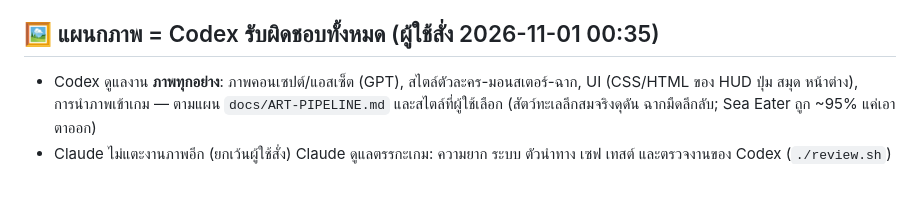
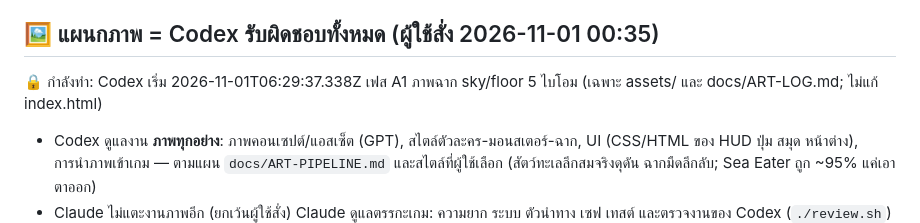
Before and after one commit to todsapon0/sea-eater-life, a Markdown page: HANDOFF.md, the part around the change. Rendered like a GitHub page; blank space fills up the shorter version.

Commit message:
HANDOFF: lock phase A1 scene assets

```diff
--- a/HANDOFF.md
+++ b/HANDOFF.md
@@ -49,6 +49,7 @@
 - (ปลดล็อกแล้ว 2026-11-01: UI ใหม่ย้ายให้โคดูแล ดูหัวข้อ "แผนกภาพ" ด้านล่าง)
 
 ## 🖼 แผนกภาพ = Codex รับผิดชอบทั้งหมด (ผู้ใช้สั่ง 2026-11-01 00:35)
+🔒 กำลังทำ: Codex เริ่ม 2026-11-01T06:29:37.338Z เฟส A1 ภาพฉาก sky/floor 5 ไบโอม (เฉพาะ assets/ และ docs/ART-LOG.md; ไม่แก้ index.html)
 - Codex ดูแลงาน **ภาพทุกอย่าง**: ภาพคอนเซปต์/แอสเซ็ต (GPT), สไตล์ตัวละคร-มอนสเตอร์-ฉาก, UI (CSS/HTML ของ HUD ปุ่ม สมุด หน้าต่าง), การนำภาพเข้าเกม — ตามแผน `docs/ART-PIPELINE.md` และสไตล์ที่ผู้ใช้เลือก (สัตว์ทะเลลึกสมจริงดุดัน ฉากมืดลึกลับ; Sea Eater ถูก ~95% แค่เอาตาออก)
 - Claude ไม่แตะงานภาพอีก (ยกเว้นผู้ใช้สั่ง) Claude ดูแลตรรกะเกม: ความยาก ระบบ ตัวนำทาง เซฟ เทสต์ และตรวจงานของ Codex (`./review.sh`)
 - ของที่ Claude ทิ้งไว้ให้ Codex: (1) ตัวโหลดภาพวาดใน index.html — `ASSETS={}` (ใส่ชื่อไฟล์ที่มีจริงใน assets/ แล้วท้องฟ้า `sky_<biome>` กับพื้น `floor_<biome>` จะถูกใช้แทนของเดิม มี fallback) ทดสอบด้วยภาพจำลองแล้ว เทสต์ node ผ่าน แต่ยังไม่ได้รันเทสต์เบราว์เซอร์ครบ → ให้ Codex รัน `./review.sh` ก่อนใช้ (2) แสง look v1 สว่างนุ่ม (HemisphereLight/fillL/skyDome/vignette) ต้องปรับให้มืดลึกลับตามสไตล์ใหม่ (3) UI v2 (บล็อก CSS 'UI v2' ท้ายไฟล์) ปรับหรือแทนที่ได้ตามภาพคอนเซปต์
```
